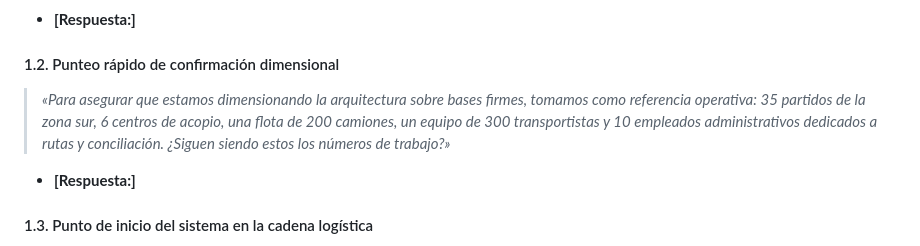
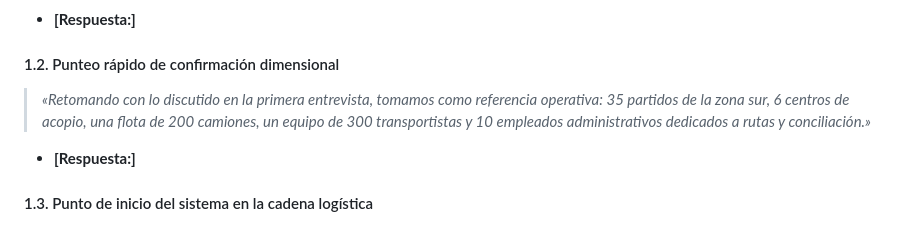
Before and after one commit to enzogiandon/Proyecto_Ing-software, a Markdown page: Entrevistas/Entrevista 2/Preguntas_Entrevista2.md, the part around the change. Drawn GitHub-style.

```diff
--- a/Entrevistas/Entrevista 2/Preguntas_Entrevista2.md
+++ b/Entrevistas/Entrevista 2/Preguntas_Entrevista2.md
@@ -56,8 +56,7 @@ flowchart TD
 - **[Respuesta:]**
 
 #### 1.2. Punteo rápido de confirmación dimensional
-> *«Para asegurar que estamos dimensionando la arquitectura sobre bases firmes, tomamos como referencia operativa: 35 partidos de la zona sur, 6 centros de acopio, una flota de 200 camiones, un equipo de 300 transportistas y 10 empleados administrativos dedicados a rutas y conciliación. ¿Siguen siendo estos los números de trabajo?»*
-
+> *«Retomando con lo discutido en la primera entrevista, tomamos como referencia operativa: 35 partidos de la zona sur, 6 centros de acopio, una flota de 200 camiones, un equipo de 300 transportistas y 10 empleados administrativos dedicados a rutas y conciliación.»*
 - **[Respuesta:]**
 
 #### 1.3. Punto de inicio del sistema en la cadena logística
```
